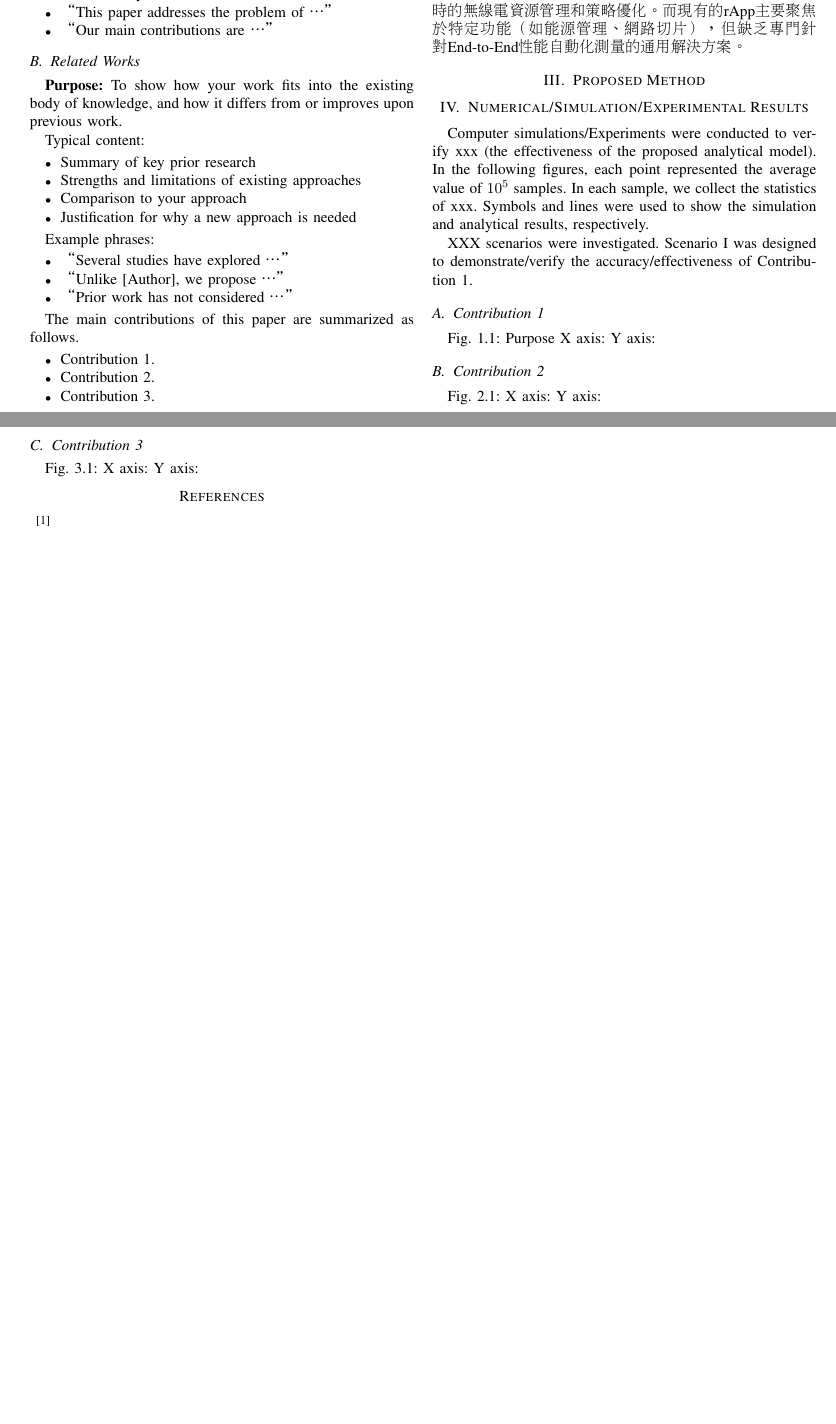
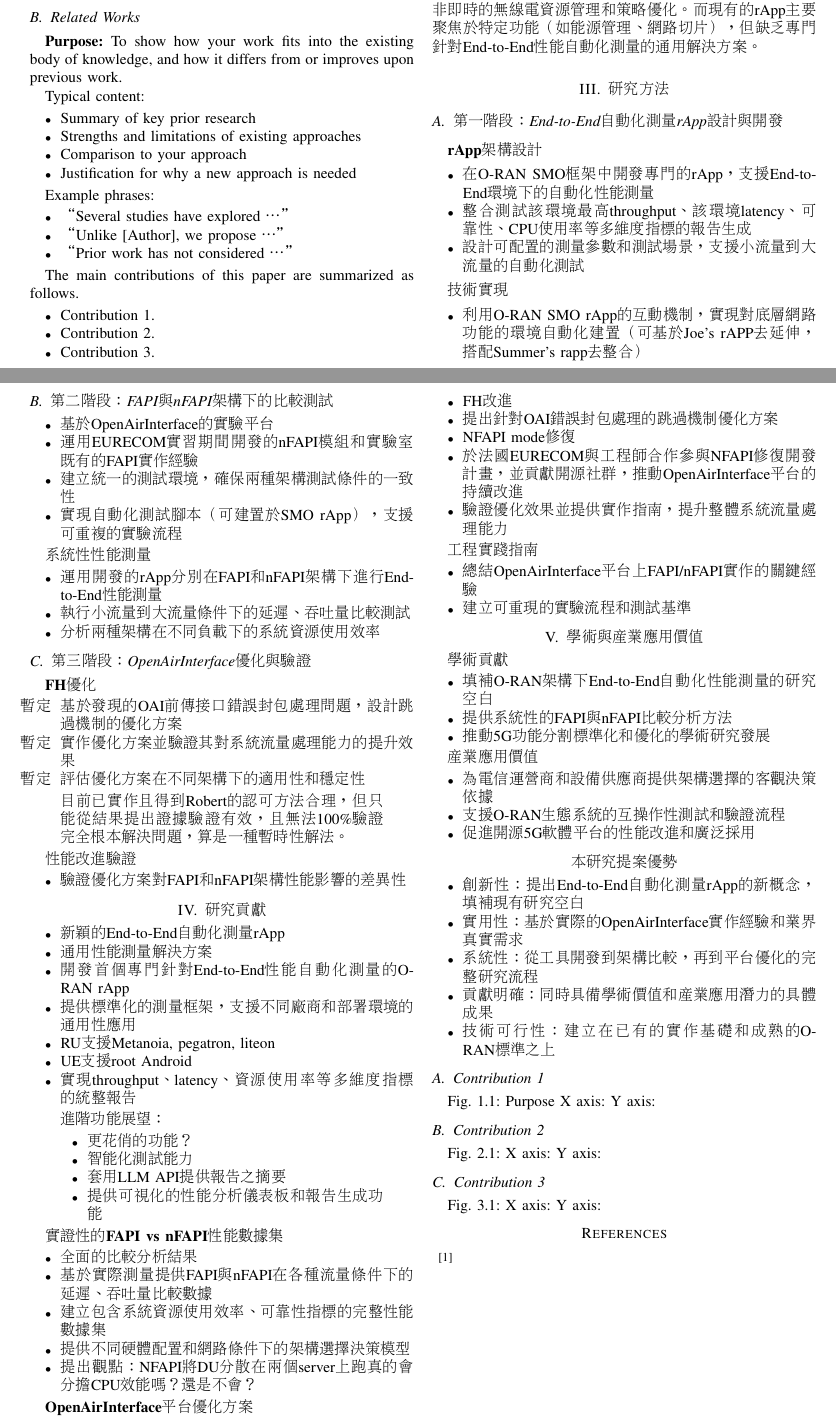
Before and after one commit to dong881/MingThesis, a LaTeX paper (Ming.tex): two parts of pages 1 and 2 of 2, joined at a grey line, cut so that both start at the same text, the shorter picture padded with empty space. Compiled offline with pdfLaTeX.

Commit message:
**Commit Message:**
Enhance research proposal with detailed methodology and contributions

**主要變更項目大綱：**

- Add detailed research methodology sections (Phase 1-3).
- Expand on research contributions and their significance.
- Include advanced feature outlook and engineering practical guides.
- Refine existing sections for clarity and completeness.

```diff
--- a/Ming.tex
+++ b/Ming.tex
@@ -137,2 +142,5 @@ The following assumptions were made in this paper.
+\vspace{1em}
+
+在O-RAN架構中，\textbf{Service Management and Orchestration (SMO)} 框架提供統一的管理服務，\textbf{Non-RT RIC}支援非即時的無線電資源管理和策略優化。而現有的rApp主要聚焦於特定功能（如能源管理、網路切片），但缺乏專門針對End-to-End性能自動化測量的通用解決方案。
 
 
@@ -140,10 +151,122 @@ The following assumptions were made in this paper.
 
-在O-RAN架構中，Service Management and Orchestration (SMO) 框架提供統一的管理服務，Non-RT RIC支援非即時的無線電資源管理和策略優化。而現有的rApp主要聚焦於特定功能（如能源管理、網路切片），但缺乏專門針對End-to-End性能自動化測量的通用解決方案。
+\section{研究方法}
 
-\section{Proposed Method}
-\section{Numerical/Simulation/Experimental Results}
-Computer simulations/Experiments were conducted to verify xxx (the effectiveness of the proposed analytical model).
-In the following figures, each point represented the average value of $10^5$ samples. In each sample, we collect the statistics of xxx. Symbols and lines were used to show the simulation and analytical results, respectively.
+\subsection{第一階段：End-to-End自動化測量rApp設計與開發}
+\textbf{rApp架構設計}
+\begin{itemize}
+    \item 在O-RAN SMO框架中開發專門的rApp，支援End-to-End環境下的自動化性能測量
+    \item 整合測試該環境最高throughput、該環境latency、可靠性、CPU使用率等多維度指標的報告生成
+    \item 設計可配置的測量參數和測試場景，支援小流量到大流量的自動化測試
+\end{itemize}
+
+\textbf{技術實現}
+\begin{itemize}
+    \item 利用O-RAN SMO rApp的互動機制，實現對底層網路功能的環境自動化建置（可基於Joe's rAPP去延伸，搭配Summer's rapp去整合）
+\end{itemize}
+
+\subsection{第二階段：FAPI與nFAPI架構下的比較測試}
+\begin{itemize}
+    \item 基於OpenAirInterface的實驗平台
+    \item 運用EURECOM實習期間開發的nFAPI模組和實驗室既有的FAPI實作經驗
+    \item 建立統一的測試環境，確保兩種架構測試條件的一致性
+    \item 實現自動化測試腳本（可建置於SMO rApp），支援可重複的實驗流程
+\end{itemize}
+
+\textbf{系統性性能測量}
+\begin{itemize}
+    \item 運用開發的rApp分別在FAPI和nFAPI架構下進行End-to-End性能測量
+    \item 執行小流量到大流量條件下的延遲、吞吐量比較測試
+    \item 分析兩種架構在不同負載下的系統資源使用效率
+\end{itemize}
+
+\subsection{第三階段：OpenAirInterface優化與驗證}
+\textbf{FH優化}
+\begin{itemize}
+    \item [暫定] 基於發現的OAI前傳接口錯誤封包處理問題，設計跳過機制的優化方案
+    \item [暫定] 實作優化方案並驗證其對系統流量處理能力的提升效果
+    \item [暫定] 評估優化方案在不同架構下的適用性和穩定性
+\end{itemize}
+
+\begin{quote}
+目前已實作且得到Robert的認可方法合理，但只能從結果提出證據驗證有效，且無法100\%驗證完全根本解決問題，算是一種暫時性解法。
+\end{quote}
+
+\textbf{性能改進驗證}
+\begin{itemize}
+    \item 驗證優化方案對FAPI和nFAPI架構性能影響的差異性
+\end{itemize}
+
+\section{研究貢獻}
+
+\begin{itemize}
+    \item 新穎的End-to-End自動化測量rApp
+    \item 通用性能測量解決方案
+    \item 開發首個專門針對End-to-End性能自動化測量的O-RAN rApp
+    \item 提供標準化的測量框架，支援不同廠商和部署環境的通用性應用
+    \item RU支援Metanoia, pegatron, liteon
+    \item UE支援root Android
+    \item 實現throughput、latency、資源使用率等多維度指標的統整報告
+\end{itemize}
+
+\begin{quote}
+進階功能展望：
+\begin{itemize}
+    \item 更花俏的功能？
+    \item 智能化測試能力
+    \item 套用LLM API提供報告之摘要
+    \item 提供可視化的性能分析儀表板和報告生成功能
+\end{itemize}
+\end{quote}
+
+\textbf{實證性的FAPI vs nFAPI性能數據集}
+\begin{itemize}
+    \item 全面的比較分析結果
+    \item 基於實際測量提供FAPI與nFAPI在各種流量條件下的延遲、吞吐量比較數據
+    \item 建立包含系統資源使用效率、可靠性指標的完整性能數據集
+    \item 提供不同硬體配置和網路條件下的架構選擇決策模型
+    \item 提出觀點：NFAPI將DU分散在兩個server上跑真的會分擔CPU效能嗎？還是不會？
+\end{itemize}
+
+\textbf{OpenAirInterface平台優化方案}
+\begin{itemize}
+    \item FH改進
+    \item 提出針對OAI錯誤封包處理的跳過機制優化方案
+    \item NFAPI mode修復
+    \item 於法國EURECOM與工程師合作參與NFAPI修復開發計畫，並貢獻開源社群，推動OpenAirInterface平台的持續改進
+    \item 驗證優化效果並提供實作指南，提升整體系統流量處理能力
+\end{itemize}
+
+\textbf{工程實踐指南}
+\begin{itemize}
+    \item 總結OpenAirInterface平台上FAPI/nFAPI實作的關鍵經驗
+    \item 建立可重現的實驗流程和測試基準
+\end{itemize}
+
+\section{學術與產業應用價值}
+\textbf{學術貢獻}
+\begin{itemize}
+    \item 填補O-RAN架構下End-to-End自動化性能測量的研究空白
+    \item 提供系統性的FAPI與nFAPI比較分析方法
+    \item 推動5G功能分割標準化和優化的學術研究發展
+\end{itemize}
+
+\textbf{產業應用價值}
+\begin{itemize}
+    \item 為電信運營商和設備供應商提供架構選擇的客觀決策依據
+    \item 支援O-RAN生態系統的互操作性測試和驗證流程
+    \item 促進開源5G軟體平台的性能改進和廣泛採用
+\end{itemize}
+
+\section*{本研究提案優勢}
+\begin{itemize}
+    \item 創新性：提出End-to-End自動化測量rApp的新概念，填補現有研究空白
+    \item 實用性：基於實際的OpenAirInterface實作經驗和業界真實需求
+    \item 系統性：從工具開發到架構比較，再到平台優化的完整研究流程
+    \item 貢獻明確：同時具備學術價值和產業應用潛力的具體成果
+    \item 技術可行性：建立在已有的實作基礎和成熟的O-RAN標準之上
+\end{itemize}
+
+
 
 %很多同學無法討論的原因是因為花了很多時間畫圖，但是圖畫錯。
 %圖畫錯的原因是在畫圖前沒有先思考過，依據手邊的資料打算畫出怎麼樣的圖？這些圖是否能呈現想表達的意義？
@@ -153,7 +276,7 @@ In the following figures, each point represented the average value of $10^5$ sam
 %想觀察什麼現象？
 %這些現象從什麼的圖可看出？
 %如何畫出這樣的圖？需要哪些資料？
-XXX scenarios were investigated. Scenario I was designed to demonstrate/verify the accuracy/effectiveness of Contribution 1.
+% XXX scenarios were investigated. Scenario I was designed to demonstrate/verify the accuracy/effectiveness of Contribution 1.
 
 % For each contribution, tell us
 % HOW do you design experiments to demonstrate your contribution
```
Also changed, not shown: Ming.tex (12 more changed lines).
